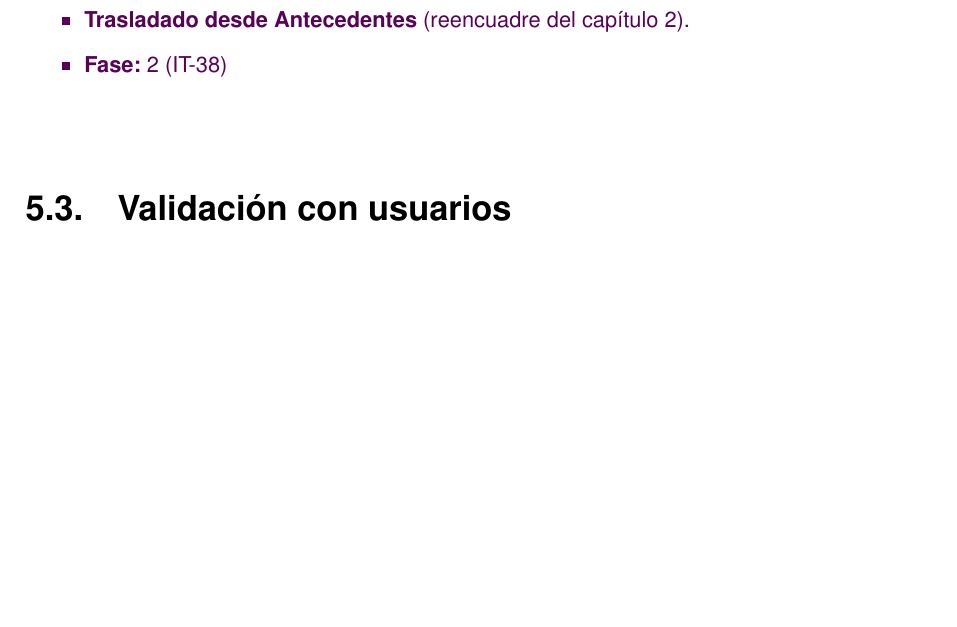
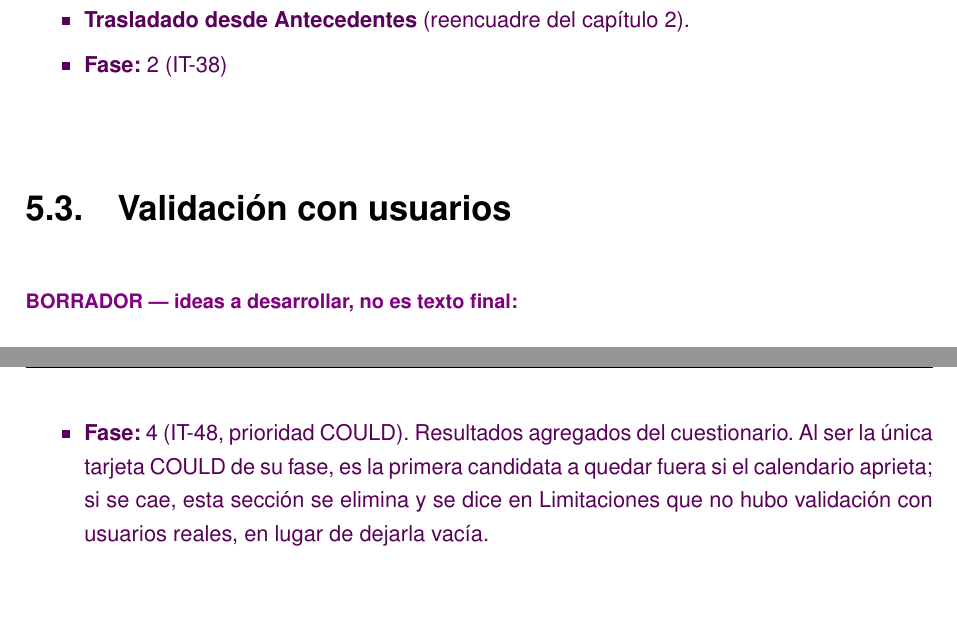
Before and after one commit to samubp10/tfg-recomendador-uja, a LaTeX document (memoria/main.tex, which reads memoria/capitulos/Resultados.tex): part of page 67 of 78 before the commit and two parts of pages 67 and 68 of 78 after it, the two joined at a grey line, cut so that both start at the same text, the shorter picture padded with empty space. Compiled offline with pdfLaTeX.

Commit message:
docs(IT-66): fijar fase y plan B de la validacion con usuarios
IT-48 es la unica tarjeta COULD de la Fase 4 y por tanto la primera candidata a caerse. Se deja escrito que, si se cae, la seccion se elimina y se declara en Limitaciones, en vez de quedarse como un titulo vacio en la entrega.

```diff
--- a/memoria/capitulos/Resultados.tex
+++ b/memoria/capitulos/Resultados.tex
@@ -20,4 +20,11 @@
 \end{borrador}
 
 \section{Validación con usuarios}
-% IT-48. Resultados agregados del cuestionario.
+
+\begin{borrador}
+  \item \textbf{Fase:} 4 (IT-48, prioridad COULD). Resultados agregados del
+        cuestionario. Al ser la única tarjeta COULD de su fase, es la primera
+        candidata a quedar fuera si el calendario aprieta; si se cae, esta
+        sección se elimina y se dice en Limitaciones que no hubo validación con
+        usuarios reales, en lugar de dejarla vacía.
+\end{borrador}
```
